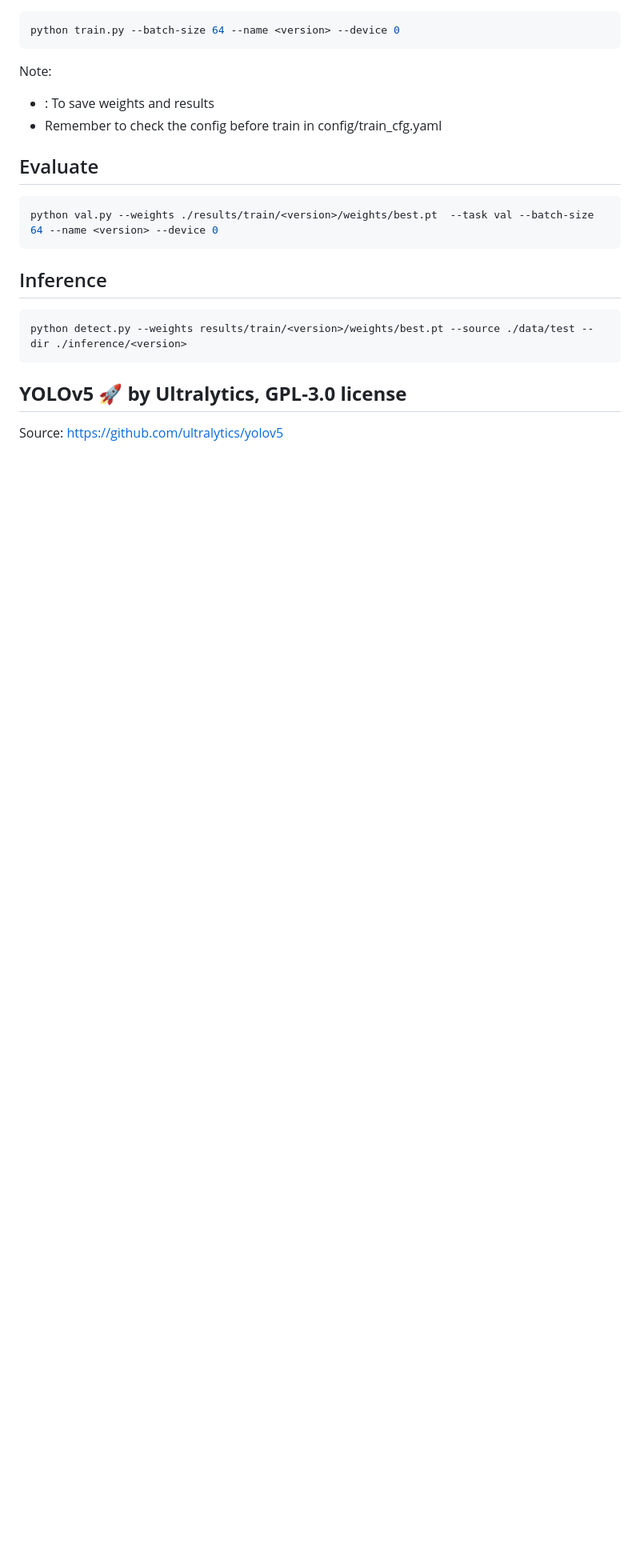
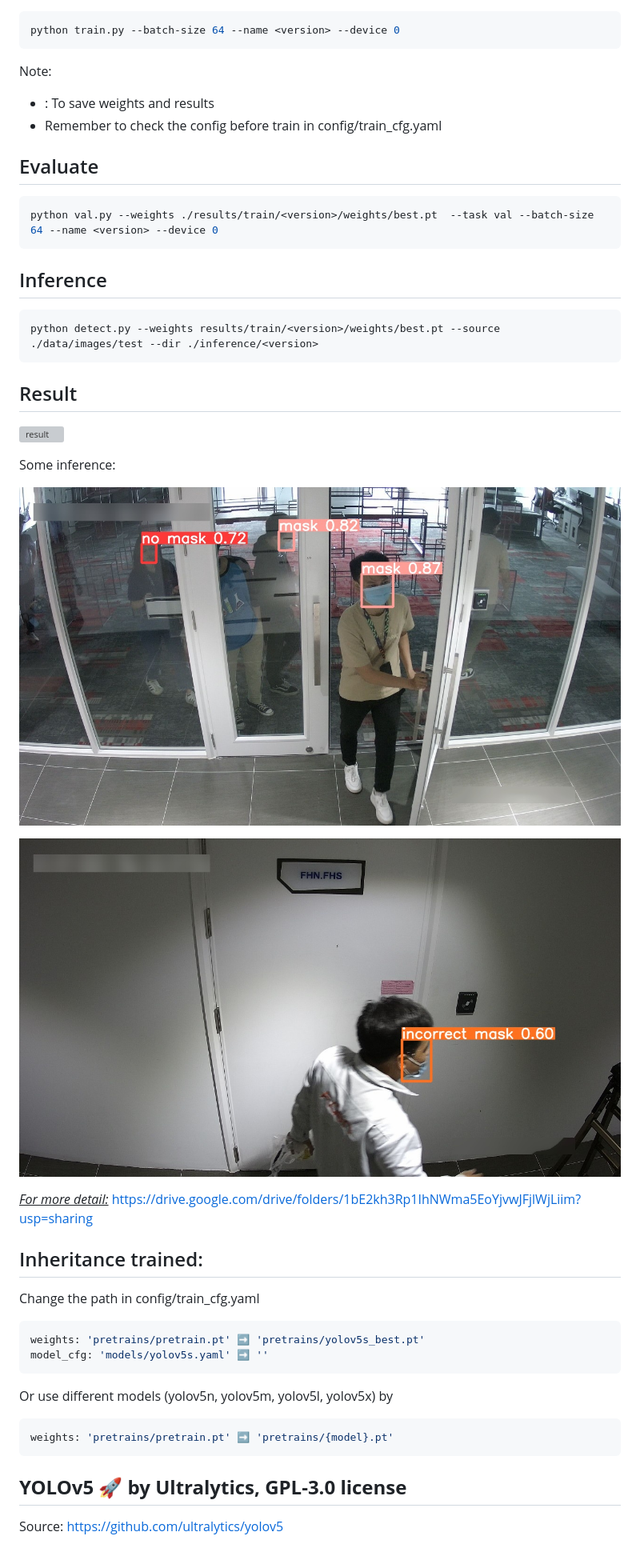
Before and after one commit to vnk8071/yolov5-mask-detection, a Markdown page: README.md, the part around the change. Shown: that part at 80% size. Rendered like a GitHub page; pictures changed too: images/incorrect_mask.jpg (added), images/mask.jpg (added); blank space fills up the shorter version; grey boxes are pictures that could not be loaded.

Commit message:
ADD sample and weight trained

````diff
--- a/README.md
+++ b/README.md
@@ -49,7 +49,31 @@ python val.py --weights ./results/train/<version>/weights/best.pt  --task val --
 
 ## Inference
 ```bash
-python detect.py --weights results/train/<version>/weights/best.pt --source ./data/test --dir ./inference/<version>
+python detect.py --weights results/train/<version>/weights/best.pt --source ./data/images/test --dir ./inference/<version>
+```
+
+## Result
+![result](https://github.com/vnk8071/yolov5-mask-detection/blob/master/images/result.jpg)
+
+Some inference:
+
+![sample1](https://github.com/vnk8071/yolov5-mask-detection/blob/master/images/mask.jpg)
+
+![sample2](https://github.com/vnk8071/yolov5-mask-detection/blob/master/images/incorrect_mask.jpg)
+
+*<u>For more detail:</u>* https://drive.google.com/drive/folders/1bE2kh3Rp1IhNWma5EoYjvwJFjlWjLiim?usp=sharing
+
+## Inheritance trained:
+Change the path in config/train_cfg.yaml
+
+```bash
+weights: 'pretrains/pretrain.pt' ➡️ 'pretrains/yolov5s_best.pt'
+model_cfg: 'models/yolov5s.yaml' ➡️ ''
+```
+
+Or use different models (yolov5n, yolov5m, yolov5l, yolov5x) by
+```bash
+weights: 'pretrains/pretrain.pt' ➡️ 'pretrains/{model}.pt'
 ```
 
 ## **YOLOv5 🚀 by Ultralytics, GPL-3.0 license**
````
Also changed, not shown: images/results.png (added), 1 other file.
